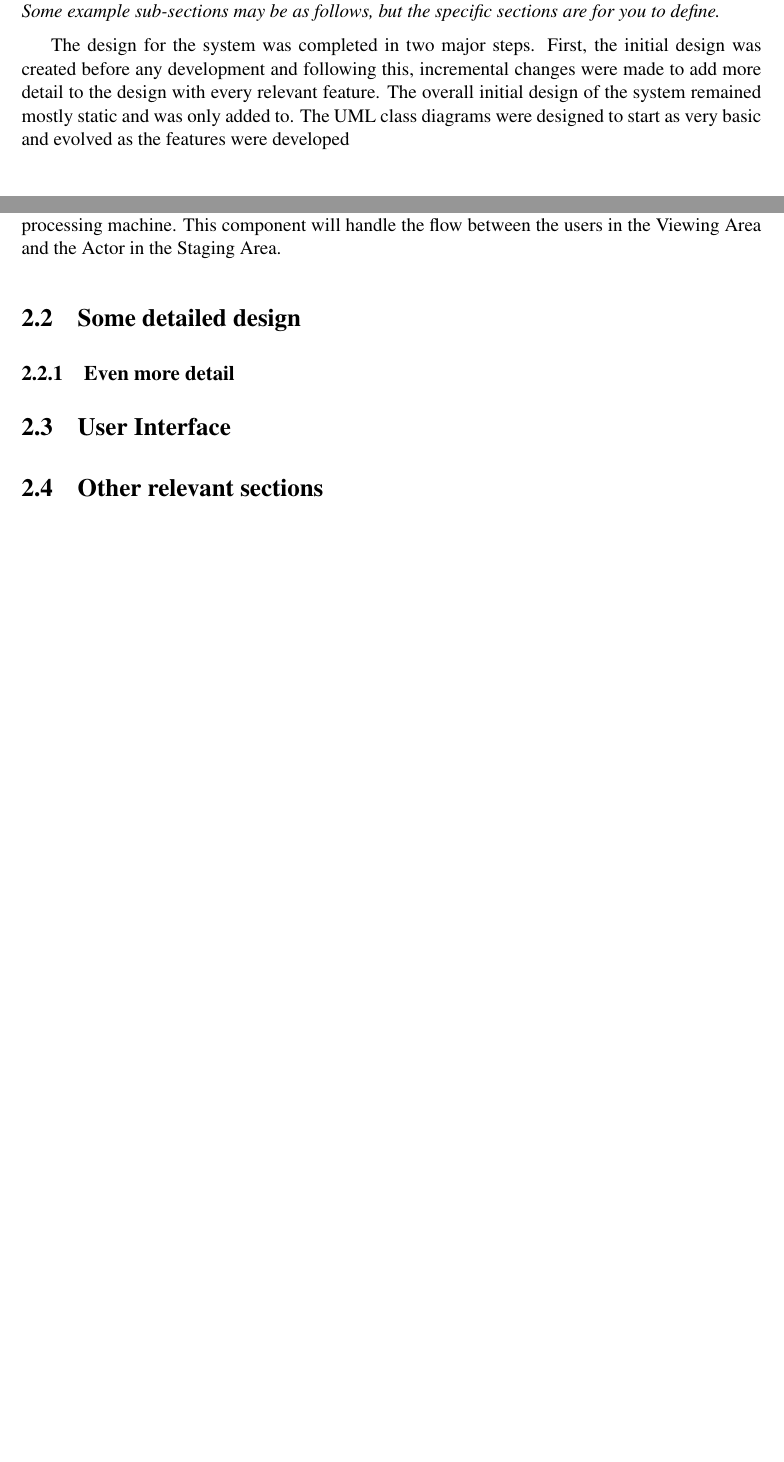
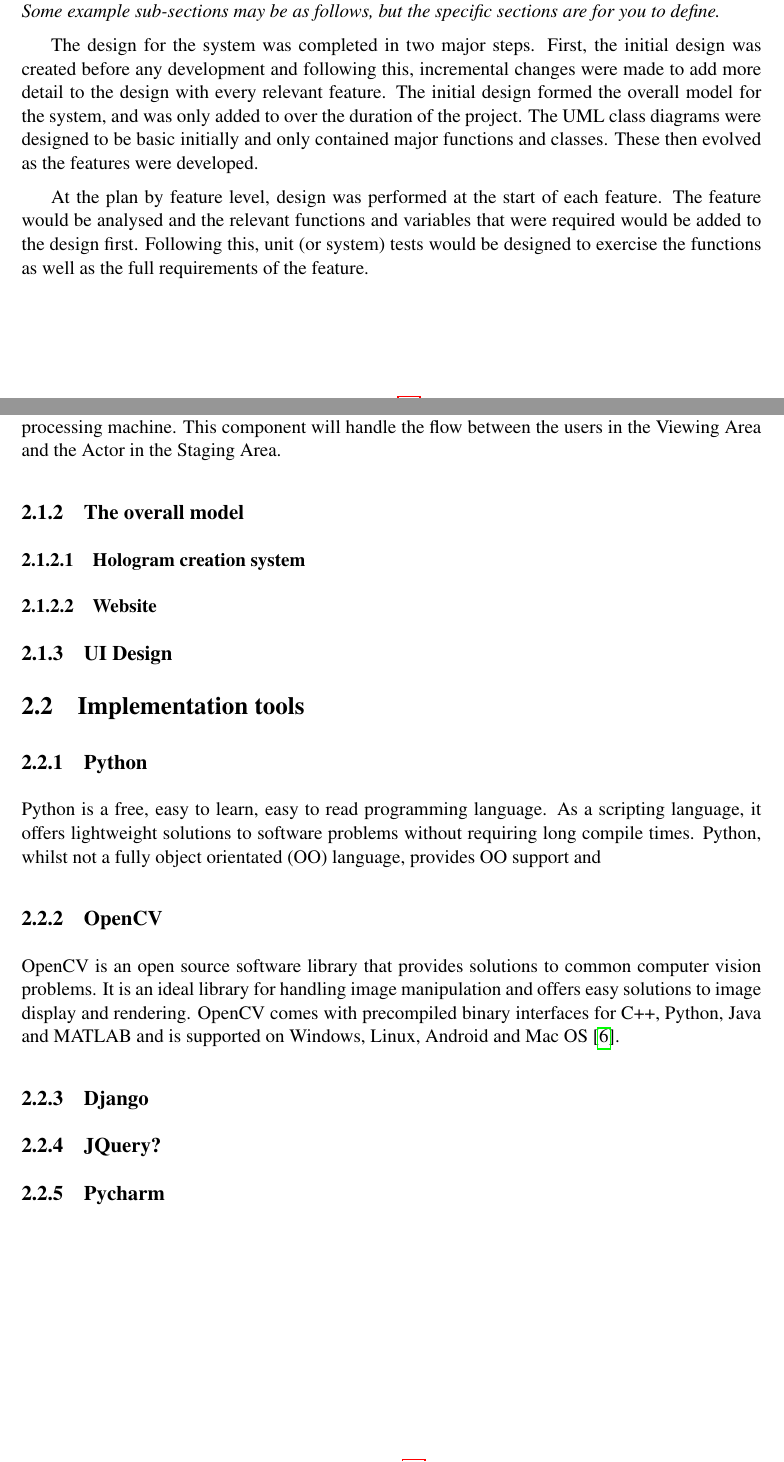
Before and after one commit to ElliotAOram/GhostPyramid, a LaTeX thesis (FinalReport/dissertation.tex, which reads FinalReport/Chapter2/chapter2.tex): two parts of pages 16 and 20 of 37, joined at a grey line, cut so that both start at the same text, the shorter picture padded with empty space. Compiled offline with pdfLaTeX.

Commit message:
Changes to design chapter

```diff
--- a/FinalReport/Chapter2/chapter2.tex
+++ b/FinalReport/Chapter2/chapter2.tex
@@ -8,6 +8,8 @@ How much material you include on detailed design and implementation will depend
 You should also identify any support tools that you used. You should discuss your choice of implementation tools - programming language, compilers, database management system, program development environment, etc. \\
 Some example sub-sections may be as follows, but the specific sections are for you to define.}
 
-The design for the system was completed in two major steps. First, the initial design was created before any development and following this, incremental changes were made to add  more detail to the design with every relevant feature. The overall initial design of the system remained mostly static and was only added to. The UML class diagrams were designed to start as very basic and evolved as the features were developed
+The design for the system was completed in two major steps. First, the initial design was created before any development and following this, incremental changes were made to add  more detail to the design with every relevant feature. The initial design formed the overall model for the system, and was only added to over the duration of the project. The UML class diagrams were designed to be basic initially and only contained major functions and classes. These then evolved as the features were developed.
+
+At the plan by feature level, design was performed at the start of each feature. The feature would be analysed and the relevant functions and variables that were required would be added to the design first. Following this, unit (or system) tests would be designed to exercise the functions as well as the full requirements of the feature.
 
 \section{Overall Architecture}
@@ -48,12 +51,18 @@ The \textbf{Staging Area} would be where the actor would be filmed. The camera d
 The \textbf{Image Processing machine} is a computer that acts as the server for the website as well as running the image processing application for the holograms. Due to the nature of the video feed processing in real-time, the computer will require a Graphical processing unit (GPU). The Image Processing application has input of the raw video feed from the camera in the Staging Area and will process the video and output the result.
 The Charades Game server is hosted on the Image processing machine. This component will handle the flow between the users in the Viewing Area and the Actor in the Staging Area.
 
+\subsection{The overall model}
+\subsubsection{Hologram creation system}
 
+\subsubsection{Website}
 
-\section{Some detailed design}
+\subsection{UI Design}
 
-\subsection{Even more detail}
-
-\section{User Interface}
-
-\section{Other relevant sections}
+\section{Implementation tools}
+\subsection{Python}
+Python is a free, easy to learn, easy to read programming language. As a scripting language, it offers lightweight solutions to software problems without requiring long compile times. Python, whilst not a fully object orientated (OO) language, provides OO support and
+\subsection{OpenCV}
+OpenCV is an open source software library that provides solutions to common computer vision problems. It is an ideal library for handling image manipulation and offers easy solutions to image display and rendering. OpenCV comes with precompiled binary interfaces for C++, Python, Java and MATLAB and is supported on Windows, Linux, Android and Mac OS \cite{open_cv_binaries}.
+\subsection{Django}
+\subsection{JQuery?}
+\subsection{Pycharm}
```
Also changed, not shown: FinalReport/References/references.bib (+12 -0 lines), FinalReport/dissertation.pdf, FinalReport/Chapter2/chapter2.tex (7 more changed lines).
